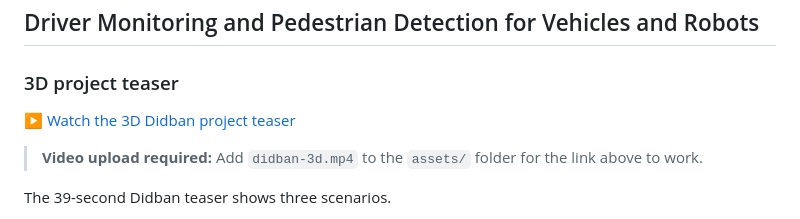
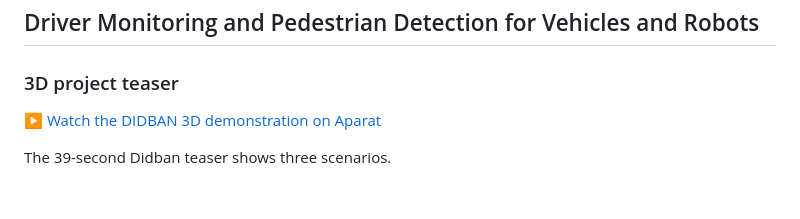
Before and after one commit to arianharashchi-lang/FacialEmotionAI, a Markdown page: README.md, the part around the change. Rendered like a GitHub page; blank space fills up the shorter version.

Commit message:
docs: link published DIDBAN demo on Aparat

```diff
--- a/README.md
+++ b/README.md
@@ -8,9 +8,7 @@ An experimental browser-based dashboard for exploring what a single camera can t
 
 ### 3D project teaser
 
-[▶ Watch the 3D Didban project teaser](assets/didban-3d.mp4)
-
-> **Video upload required:** Add `didban-3d.mp4` to the `assets/` folder for the link above to work.
+[▶ Watch the DIDBAN 3D demonstration on Aparat](https://aparat.com/v/rvcr253)
 
 The 39-second Didban teaser shows three scenarios.
 
```
